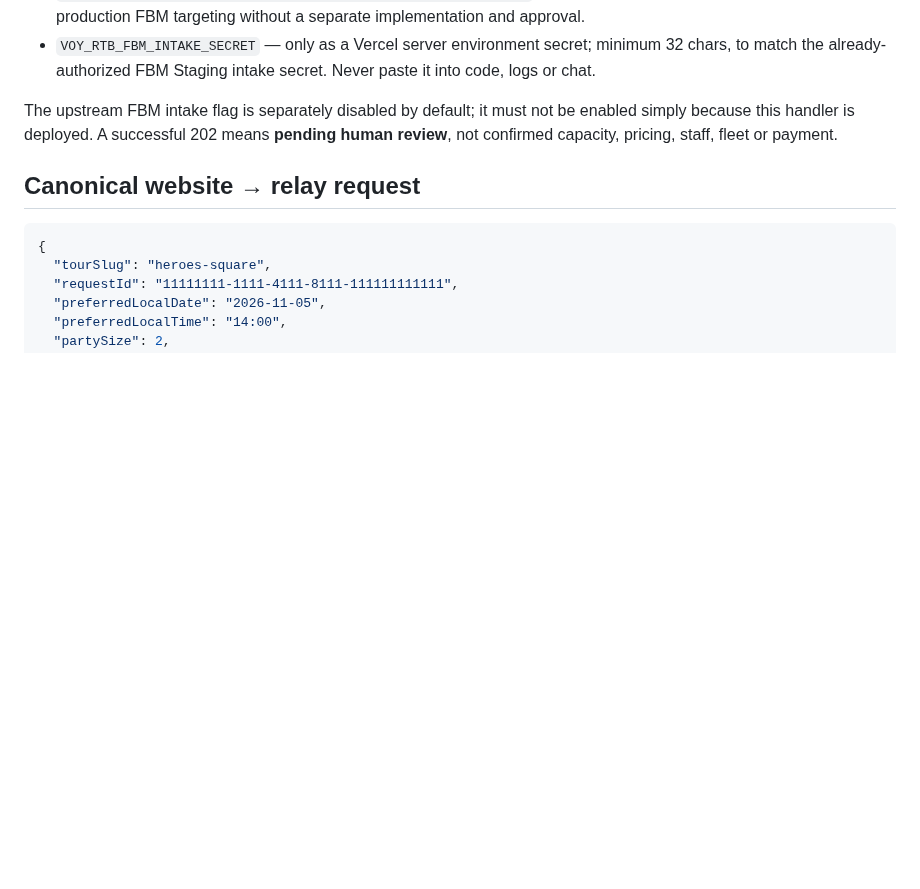
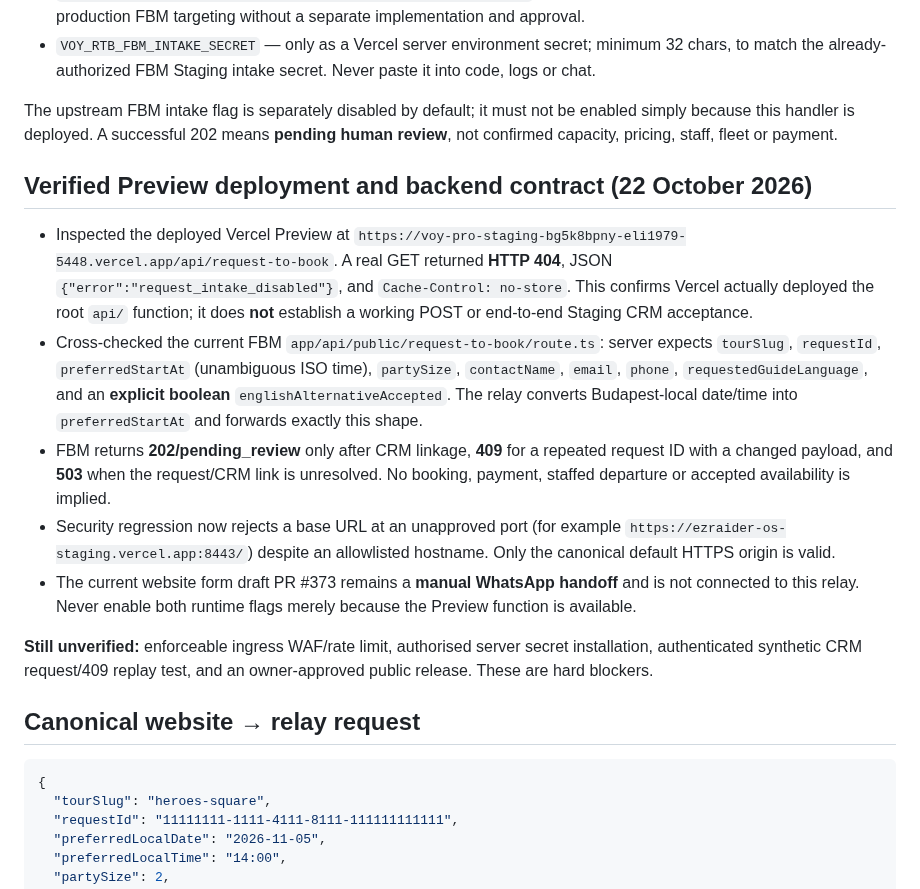
Before and after one commit to eli1979-ai/Voy-pro-website, a Markdown page: docs/budapest-rtb-relay-architecture.md, the part around the change. GitHub-like rendering; blank space fills up the shorter version.

Commit message:
docs(rtb): record verified disabled Preview function, FBM field parity and remaining activation blockers

````diff
--- a/docs/budapest-rtb-relay-architecture.md
+++ b/docs/budapest-rtb-relay-architecture.md
@@ -11,6 +11,15 @@ This branch introduces a root `api/request-to-book.js` Node.js Vercel Function a
 - `VOY_RTB_FBM_INTAKE_SECRET` — only as a Vercel server environment secret; minimum 32 chars, to match the already-authorized FBM Staging intake secret. Never paste it into code, logs or chat.
 
 The upstream FBM intake flag is separately disabled by default; it must not be enabled simply because this handler is deployed. A successful 202 means **pending human review**, not confirmed capacity, pricing, staff, fleet or payment.
+
+## Verified Preview deployment and backend contract (22 October 2026)
+- Inspected the deployed Vercel Preview at `https://voy-pro-staging-bg5k8bpny-eli1979-5448.vercel.app/api/request-to-book`. A real GET returned **HTTP 404**, JSON `{"error":"request_intake_disabled"}`, and `Cache-Control: no-store`. This confirms Vercel actually deployed the root `api/` function; it does **not** establish a working POST or end-to-end Staging CRM acceptance.
+- Cross-checked the current FBM `app/api/public/request-to-book/route.ts`: server expects `tourSlug`, `requestId`, `preferredStartAt` (unambiguous ISO time), `partySize`, `contactName`, `email`, `phone`, `requestedGuideLanguage`, and an **explicit boolean** `englishAlternativeAccepted`. The relay converts Budapest-local date/time into `preferredStartAt` and forwards exactly this shape.
+- FBM returns **202/pending_review** only after CRM linkage, **409** for a repeated request ID with a changed payload, and **503** when the request/CRM link is unresolved. No booking, payment, staffed departure or accepted availability is implied.
+- Security regression now rejects a base URL at an unapproved port (for example `https://ezraider-os-staging.vercel.app:8443/`) despite an allowlisted hostname. Only the canonical default HTTPS origin is valid.
+- The current website form draft PR #373 remains a **manual WhatsApp handoff** and is not connected to this relay. Never enable both runtime flags merely because the Preview function is available.
+
+**Still unverified:** enforceable ingress WAF/rate limit, authorised server secret installation, authenticated synthetic CRM request/409 replay test, and an owner-approved public release. These are hard blockers.
 
 ## Canonical website → relay request
 ```json
````
